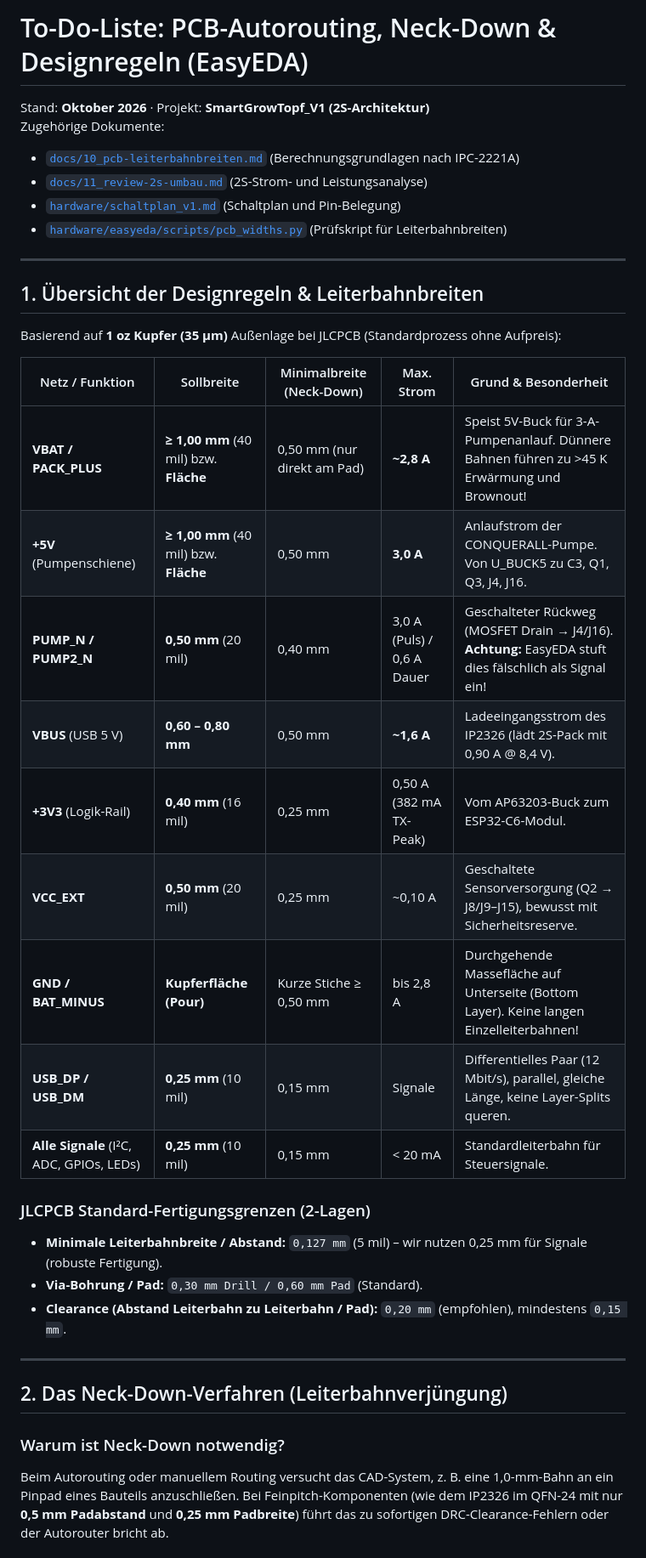
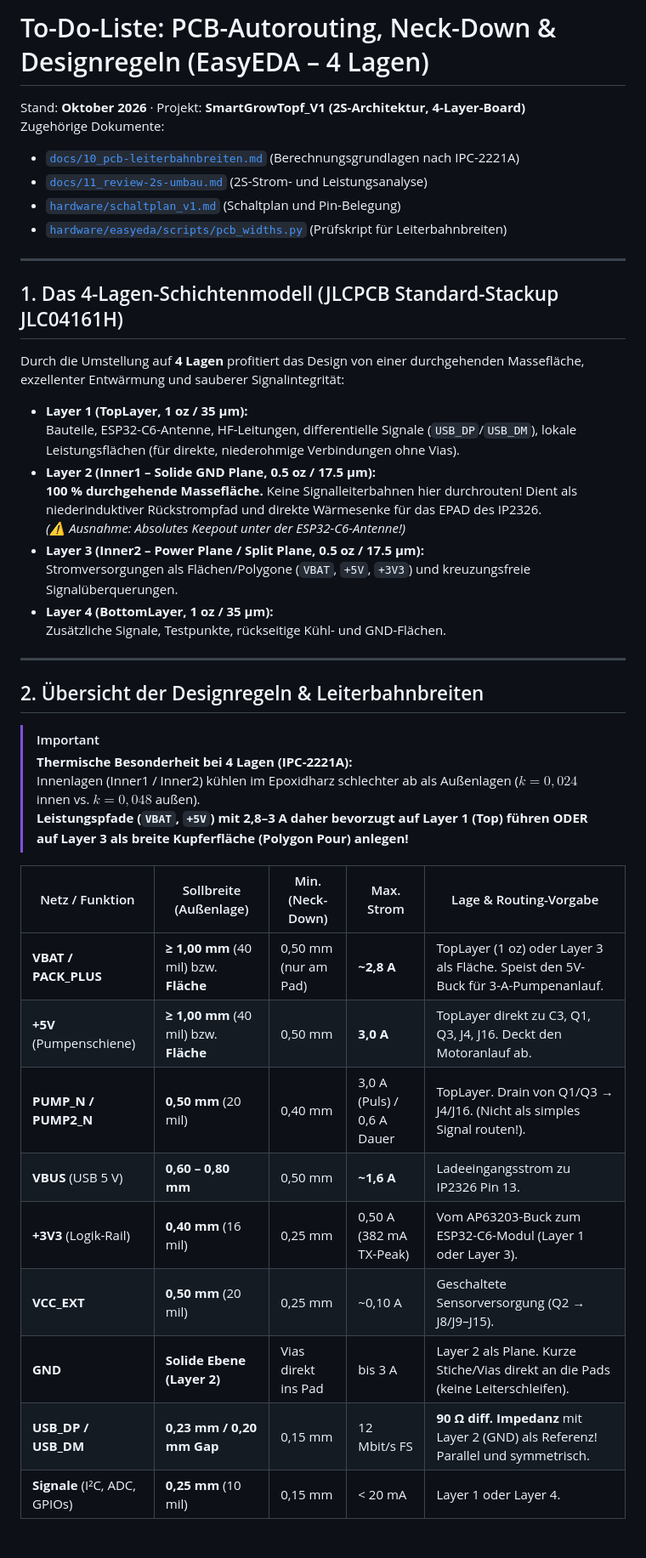
Before and after one commit to HermieTheTermi/cannabis-autopot, a Markdown page: TODO_AUTOROUTING_EASYEDA.md, the part around one of its changes. Shown at 85% size. Rendered like a GitHub page.

```diff
--- a/TODO_AUTOROUTING_EASYEDA.md
+++ b/TODO_AUTOROUTING_EASYEDA.md
@@ -1,6 +1,6 @@
-# To-Do-Liste: PCB-Autorouting, Neck-Down & Designregeln (EasyEDA)
+# To-Do-Liste: PCB-Autorouting, Neck-Down & Designregeln (EasyEDA – 4 Lagen)
 
-Stand: **Oktober 2026** · Projekt: **SmartGrowTopf_V1 (2S-Architektur)**
+Stand: **Oktober 2026** · Projekt: **SmartGrowTopf_V1 (2S-Architektur, 4-Layer-Board)**
 Zugehörige Dokumente:
 * [`docs/10_pcb-leiterbahnbreiten.md`](file:///c:/Users/mgasc/Documents/cannabis-autopot/docs/10_pcb-leiterbahnbreiten.md) (Berechnungsgrundlagen nach IPC-2221A)
 * [`docs/11_review-2s-umbau.md`](file:///c:/Users/mgasc/Documents/cannabis-autopot/docs/11_review-2s-umbau.md) (2S-Strom- und Leistungsanalyse)
@@ -9,30 +9,38 @@ Zugehörige Dokumente:
 
 ---
 
-## 1. Übersicht der Designregeln & Leiterbahnbreiten
+## 1. Das 4-Lagen-Schichtenmodell (JLCPCB Standard-Stackup JLC04161H)
 
-Basierend auf **1 oz Kupfer (35 µm)** Außenlage bei JLCPCB (Standardprozess ohne Aufpreis):
+Durch die Umstellung auf **4 Lagen** profitiert das Design von einer durchgehenden Massefläche, exzellenter Entwärmung und sauberer Signalintegrität:
 
-| Netz / Funktion | Sollbreite | Minimalbreite (Neck-Down) | Max. Strom | Grund & Besonderheit |
-|---|---|---|---|---|
-| **VBAT / PACK_PLUS** | **≥ 1,00 mm** (40 mil) bzw. **Fläche** | 0,50 mm (nur direkt am Pad) | **~2,8 A** | Speist 5V-Buck für 3-A-Pumpenanlauf. Dünnere Bahnen führen zu >45 K Erwärmung und Brownout! |
-| **+5V** (Pumpenschiene) | **≥ 1,00 mm** (40 mil) bzw. **Fläche** | 0,50 mm | **3,0 A** | Anlaufstrom der CONQUERALL-Pumpe. Von U_BUCK5 zu C3, Q1, Q3, J4, J16. |
-| **PUMP_N / PUMP2_N** | **0,50 mm** (20 mil) | 0,40 mm | 3,0 A (Puls) / 0,6 A Dauer | Geschalteter Rückweg (MOSFET Drain → J4/J16). **Achtung:** EasyEDA stuft dies fälschlich als Signal ein! |
-| **VBUS** (USB 5 V) | **0,60 – 0,80 mm** | 0,50 mm | **~1,6 A** | Ladeeingangsstrom des IP2326 (lädt 2S-Pack mit 0,90 A @ 8,4 V). |
-| **+3V3** (Logik-Rail) | **0,40 mm** (16 mil) | 0,25 mm | 0,50 A (382 mA TX-Peak) | Vom AP63203-Buck zum ESP32-C6-Modul. |
-| **VCC_EXT** | **0,50 mm** (20 mil) | 0,25 mm | ~0,10 A | Geschaltete Sensorversorgung (Q2 → J8/J9–J15), bewusst mit Sicherheitsreserve. |
-| **GND / BAT_MINUS** | **Kupferfläche (Pour)** | Kurze Stiche ≥ 0,50 mm | bis 2,8 A | Durchgehende Massefläche auf Unterseite (Bottom Layer). Keine langen Einzelleiterbahnen! |
-| **USB_DP / USB_DM** | **0,25 mm** (10 mil) | 0,15 mm | Signale | Differentielles Paar (12 Mbit/s), parallel, gleiche Länge, keine Layer-Splits queren. |
-| **Alle Signale** (I²C, ADC, GPIOs, LEDs) | **0,25 mm** (10 mil) | 0,15 mm | < 20 mA | Standardleiterbahn für Steuersignale. |
-
-### JLCPCB Standard-Fertigungsgrenzen (2-Lagen)
-- **Minimale Leiterbahnbreite / Abstand:** `0,127 mm` (5 mil) – wir nutzen 0,25 mm für Signale (robuste Fertigung).
-- **Via-Bohrung / Pad:** `0,30 mm Drill / 0,60 mm Pad` (Standard).
-- **Clearance (Abstand Leiterbahn zu Leiterbahn / Pad):** `0,20 mm` (empfohlen), mindestens `0,15 mm`.
+* **Layer 1 (TopLayer, 1 oz / 35 µm):**
+  Bauteile, ESP32-C6-Antenne, HF-Leitungen, differentielle Signale (`USB_DP`/`USB_DM`), lokale Leistungsflächen (für direkte, niederohmige Verbindungen ohne Vias).
+* **Layer 2 (Inner1 – Solide GND Plane, 0.5 oz / 17.5 µm):**
+  **100 % durchgehende Massefläche.** Keine Signalleiterbahnen hier durchrouten! Dient als niederinduktiver Rückstrompfad und direkte Wärmesenke für das EPAD des IP2326.
+  *(⚠️ Ausnahme: Absolutes Keepout unter der ESP32-C6-Antenne!)*
+* **Layer 3 (Inner2 – Power Plane / Split Plane, 0.5 oz / 17.5 µm):**
+  Stromversorgungen als Flächen/Polygone (`VBAT`, `+5V`, `+3V3`) und kreuzungsfreie Signalüberquerungen.
+* **Layer 4 (BottomLayer, 1 oz / 35 µm):**
+  Zusätzliche Signale, Testpunkte, rückseitige Kühl- und GND-Flächen.
 
 ---
 
-## 2. Das Neck-Down-Verfahren (Leiterbahnverjüngung)
+## 2. Übersicht der Designregeln & Leiterbahnbreiten
 
-### Warum ist Neck-Down notwendig?
-Beim Autorouting oder manuellem Routing versucht das CAD-System, z. B. eine 1,0-mm-Bahn an ein Pinpad eines Bauteils anzuschließen. Bei Feinpitch-Komponenten (wie dem IP2326 im QFN-24 mit nur **0,5 mm Padabstand** und **0,25 mm Padbreite**) führt das zu sofortigen DRC-Clearance-Fehlern oder der Autorouter bricht ab.
+> [!IMPORTANT]
+> **Thermische Besonderheit bei 4 Lagen (IPC-2221A):**
+> Innenlagen (Inner1 / Inner2) kühlen im Epoxidharz schlechter ab als Außenlagen ($k = 0{,}024$ innen vs. $k = 0{,}048$ außen).
+> **Leistungspfade (`VBAT`, `+5V`) mit 2,8–3 A daher bevorzugt auf Layer 1 (Top) führen ODER auf Layer 3 als breite Kupferfläche (Polygon Pour) anlegen!**
+
+| Netz / Funktion | Sollbreite (Außenlage) | Min. (Neck-Down) | Max. Strom | Lage & Routing-Vorgabe |
+|---|---|---|---|---|
+| **VBAT / PACK_PLUS** | **≥ 1,00 mm** (40 mil) bzw. **Fläche** | 0,50 mm (nur am Pad) | **~2,8 A** | TopLayer (1 oz) oder Layer 3 als Fläche. Speist den 5V-Buck für 3-A-Pumpenanlauf. |
+| **+5V** (Pumpenschiene) | **≥ 1,00 mm** (40 mil) bzw. **Fläche** | 0,50 mm | **3,0 A** | TopLayer direkt zu C3, Q1, Q3, J4, J16. Deckt den Motoranlauf ab. |
+| **PUMP_N / PUMP2_N** | **0,50 mm** (20 mil) | 0,40 mm | 3,0 A (Puls) / 0,6 A Dauer | TopLayer. Drain von Q1/Q3 → J4/J16. (Nicht als simples Signal routen!). |
+| **VBUS** (USB 5 V) | **0,60 – 0,80 mm** | 0,50 mm | **~1,6 A** | Ladeeingangsstrom zu IP2326 Pin 13. |
+| **+3V3** (Logik-Rail) | **0,40 mm** (16 mil) | 0,25 mm | 0,50 A (382 mA TX-Peak) | Vom AP63203-Buck zum ESP32-C6-Modul (Layer 1 oder Layer 3). |
+| **VCC_EXT** | **0,50 mm** (20 mil) | 0,25 mm | ~0,10 A | Geschaltete Sensorversorgung (Q2 → J8/J9–J15). |
+| **GND** | **Solide Ebene (Layer 2)** | Vias direkt ins Pad | bis 3 A | Layer 2 als Plane. Kurze Stiche/Vias direkt an die Pads (keine Leiterschleifen). |
+| **USB_DP / USB_DM** | **0,23 mm / 0,20 mm Gap** | 0,15 mm | 12 Mbit/s FS | **90 Ω diff. Impedanz** mit Layer 2 (GND) als Referenz! Parallel und symmetrisch. |
+| **Signale** (I²C, ADC, GPIOs) | **0,25 mm** (10 mil) | 0,15 mm | < 20 mA | Layer 1 oder Layer 4. |
+
```
Also changed, not shown: other parts of TODO_AUTOROUTING_EASYEDA.md (+96 -82 lines).
